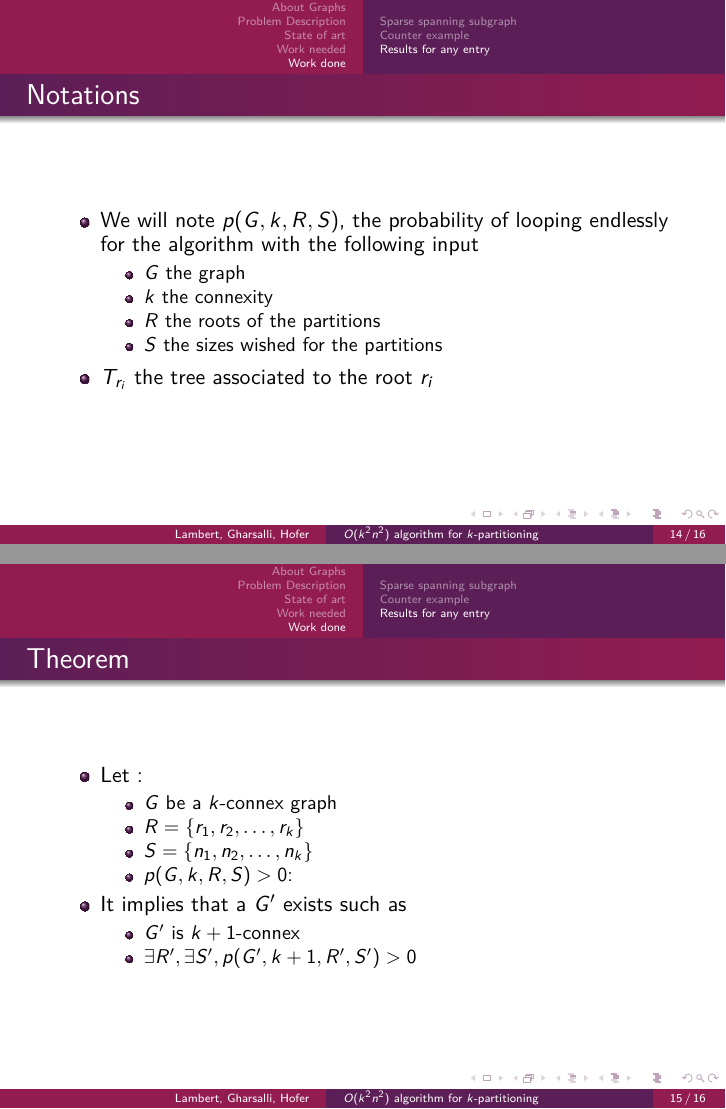
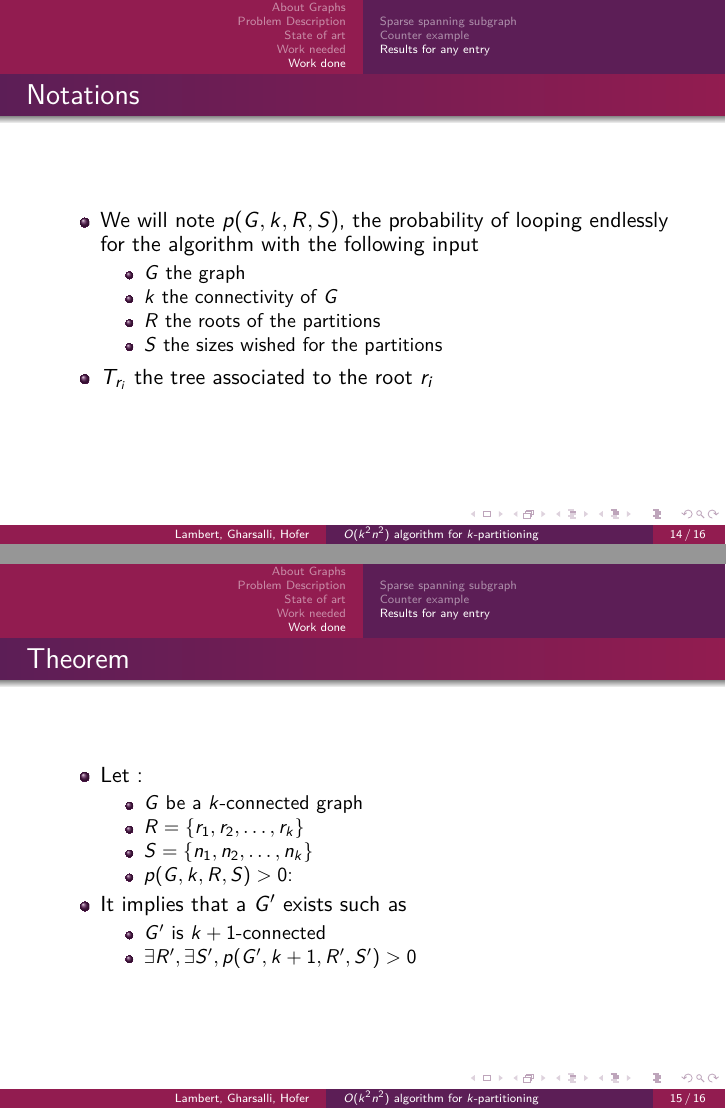
Before and after one commit to medrimonia/per2013, LaTeX slides (papers/presentation.tex, which reads papers/presentation/proof.tex): pages 22 and 23 of 25, joined at a grey line. Compiled offline with pdfLaTeX.

Commit message:
Using proof connected in proof

```diff
--- a/papers/presentation/proof.tex
+++ b/papers/presentation/proof.tex
@@ -5,7 +5,7 @@
     of looping endlessly for the algorithm with the following input
     \begin{itemize}
       \item $G$ the graph
-      \item $k$ the connexity
+      \item $k$ the connectivity of $G$
       \item $R$ the roots of the partitions
       \item $S$ the sizes wished for the partitions
     \end{itemize}
@@ -17,14 +17,14 @@
   \begin{itemize}
   \item Let :
     \begin{itemize}
-    \item $G$ be a $k$-connex graph
+    \item $G$ be a $k$-connected graph
     \item $R = \{r_1,r_2, \dots, r_k\}$
     \item $S = \{n_1,n_2, \dots, n_k\}$
     \item $p(G,k,R,S) > 0$:
     \end{itemize}
   \item It implies that a $G'$ exists such as
     \begin{itemize}
-    \item $G'$ is $k+1$-connex
+    \item $G'$ is $k+1$-connected
     \item $\exists R', \exists S', p(G',k + 1, R', S') > 0$
     \end{itemize}
   \end{itemize}
```
Also changed, not shown: papers/presentation/proof.tex (2 more changed lines).
